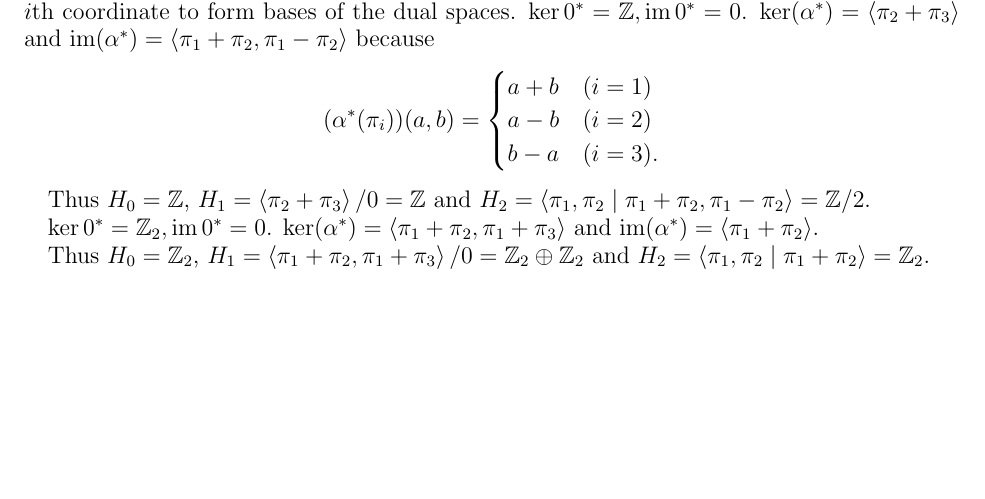
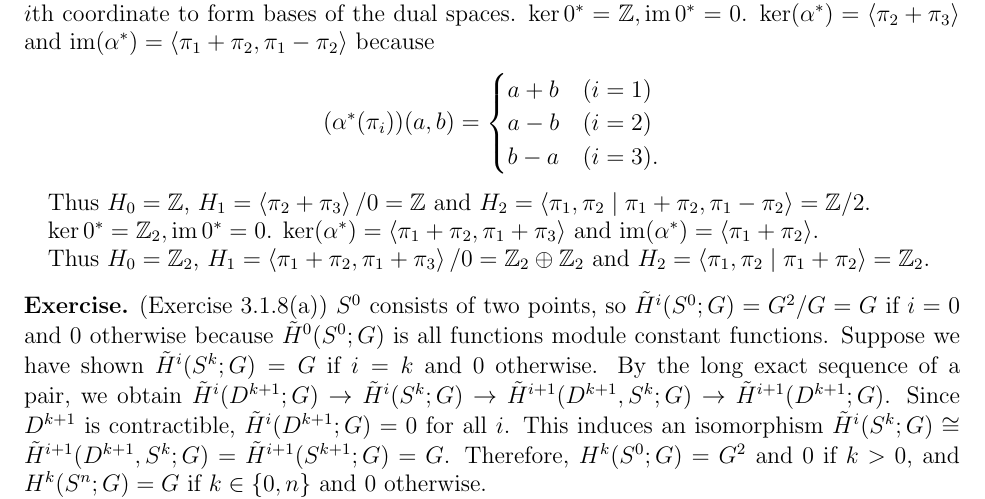
Before and after one commit to hidenori-shinohara/courses, a LaTeX problem sheet (math612/hw2/math612-hw2.tex): part of page 3 of 4, cut so that both start at the same text, the shorter picture padded with empty space. Compiled offline with pdfLaTeX.

Commit message:
Fiishh the frist part of ex 3.18.a

```diff
--- a/math612/hw2/math612-hw2.tex
+++ b/math612/hw2/math612-hw2.tex
@@ -233,6 +233,15 @@
   Thus $H_0 = \mathbb{Z}_2$, $H_1 = \ev{\pi_1 + \pi_2, \pi_1 + \pi_3} / 0 = \mathbb{Z}_2 \oplus \mathbb{Z}_2$ and $H_2 = \ev{\pi_1, \pi_2 \mid \pi_1 + \pi_2} = \mathbb{Z}_2$.
 \end{exer}
 
+\begin{exer}{(Exercise 3.1.8(a))}
+  $S^0$ consists of two points, so $\tilde{H}^i(S^0; G) = G^2 / G = G$ if $i = 0$ and 0 otherwise because $\tilde{H}^0(S^0; G)$ is all functions module constant functions.
+  Suppose we have shown $\tilde{H}^i(S^k; G) = G$ if $i = k$ and 0 otherwise.
+  By the long exact sequence of a pair, we obtain $\tilde{H}^i(D^{k + 1}; G) \rightarrow \tilde{H}^i(S^k; G) \rightarrow \tilde{H}^{i + 1}(D^{k + 1}, S^k; G) \rightarrow \tilde{H}^{i + 1}(D^{k + 1}; G)$.
+  Since $D^{k + 1}$ is contractible, $\tilde{H}^i(D^{k + 1}; G) = 0$ for all $i$.
+  This induces an isomorphism $\tilde{H}^i(S^k; G) \cong \tilde{H}^{i + 1}(D^{k + 1}, S^k; G) = \tilde{H}^{i + 1}(S^{k + 1}; G) = G$.
+  Therefore, $H^k(S^0; G) = G^2$ and 0 if $k > 0$, and $H^k(S^n; G) = G$ if $k \in \{ 0, n \}$ and 0 otherwise.
+\end{exer}
+
 \section{Section 3.A}
 
 \begin{exer}{(Exercise 1)}
```
Also changed, not shown: math612/hw2/math612-hw2.pdf.
